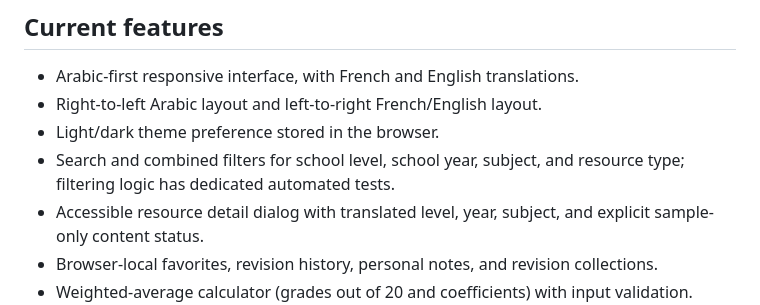
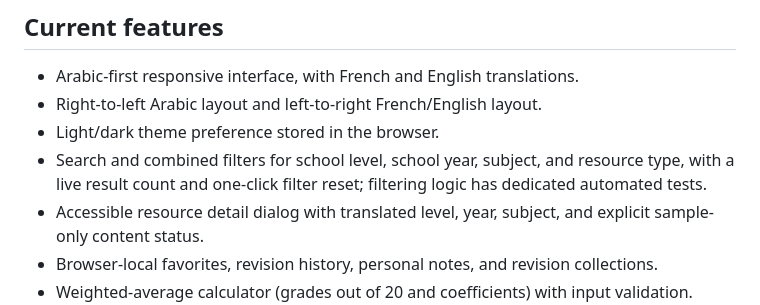
Before and after one commit to hhkskkkdjwbf-bot/Najahna-, a Markdown page: README.md, the part around the change. Rendered like a GitHub page.

Commit message:
Document live resource count and filter reset

```diff
--- a/README.md
+++ b/README.md
@@ -9,7 +9,7 @@
 - Arabic-first responsive interface, with French and English translations.
 - Right-to-left Arabic layout and left-to-right French/English layout.
 - Light/dark theme preference stored in the browser.
-- Search and combined filters for school level, school year, subject, and resource type; filtering logic has dedicated automated tests.
+- Search and combined filters for school level, school year, subject, and resource type, with a live result count and one-click filter reset; filtering logic has dedicated automated tests.
 - Accessible resource detail dialog with translated level, year, subject, and explicit sample-only content status.
 - Browser-local favorites, revision history, personal notes, and revision collections.
 - Weighted-average calculator (grades out of 20 and coefficients) with input validation.
```
